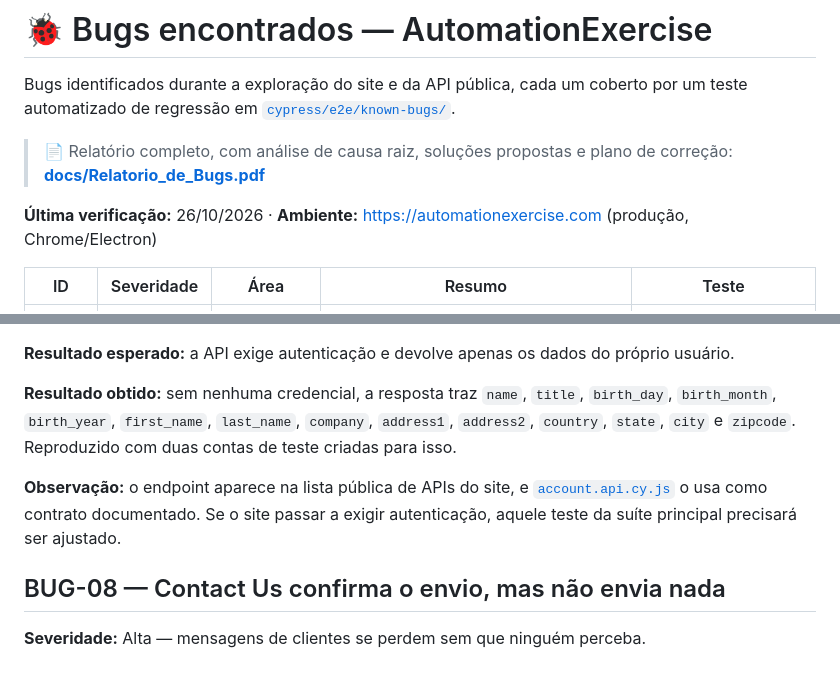
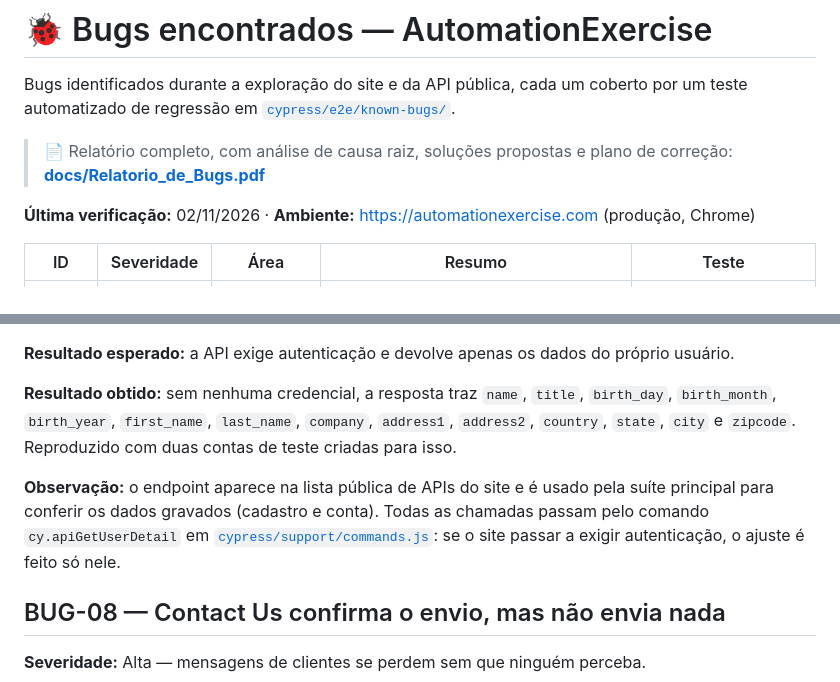
Before and after one commit to Arckangelo/automationexercise-cypress-tests, a Markdown page: BUGS.md, 2 parts joined by grey strips. Rendered like a GitHub page.

Commit message:
Relatório de bugs 1.6: reteste de todos e rastreabilidade do BUG-17
- reteste automatizado em 02/11/2026: 26 testes, 26 falhas, todas pelas
  asserções dos bugs (nenhum bug corrigido pelo site)
- seção 6 do PDF: execução de 02/11/2026 e linha do BUG-17
- observação do BUG-07 (BUGS.md e PDF): o endpoint é usado só via
  cy.apiGetUserDetail; se o site exigir autenticação, o ajuste é só nele
- versão 1.6 de 02/11/2026 na capa, ficha, histórico e README;
  ambiente atualizado para Cypress 16.2.1 no Chrome
- IDs do histórico não quebram mais de linha no hífen
- BUGS.md: última verificação em 02/11/2026

Co-Authored-By: Claude Opus 5.5 <noreply@anthropic.com>

```diff
--- a/BUGS.md
+++ b/BUGS.md
@@ -6,7 +6,7 @@ automatizado de regressão em [`cypress/e2e/known-bugs/`](cypress/e2e/known-bugs
 > 📄 Relatório completo, com análise de causa raiz, soluções propostas e plano de correção:
 > **[docs/Relatorio_de_Bugs.pdf](docs/Relatorio_de_Bugs.pdf)**
 
-**Última verificação:** 26/10/2026 · **Ambiente:** https://automationexercise.com (produção, Chrome/Electron)
+**Última verificação:** 02/11/2026 · **Ambiente:** https://automationexercise.com (produção, Chrome)
 
 | ID | Severidade | Área | Resumo | Teste |
 |----|-----------|------|--------|-------|
@@ -193,9 +193,10 @@ API3 *Broken Object Property Level Authorization*).
 `birth_month`, `birth_year`, `first_name`, `last_name`, `company`, `address1`, `address2`,
 `country`, `state`, `city` e `zipcode`. Reproduzido com duas contas de teste criadas para isso.
 
-**Observação:** o endpoint aparece na lista pública de APIs do site, e
-[`account.api.cy.js`](cypress/e2e/api/account.api.cy.js) o usa como contrato documentado. Se o site
-passar a exigir autenticação, aquele teste da suíte principal precisará ser ajustado.
+**Observação:** o endpoint aparece na lista pública de APIs do site e é usado pela suíte principal para
+conferir os dados gravados (cadastro e conta). Todas as chamadas passam pelo comando `cy.apiGetUserDetail` em
+[`cypress/support/commands.js`](cypress/support/commands.js): se o site passar a exigir autenticação, o ajuste é
+feito só nele.
 
 ## BUG-08 — Contact Us confirma o envio, mas não envia nada
 
```
Also changed, not shown: README.md (+1 -1 lines), docs/img/capa-relatorio.png, 3 other files.
